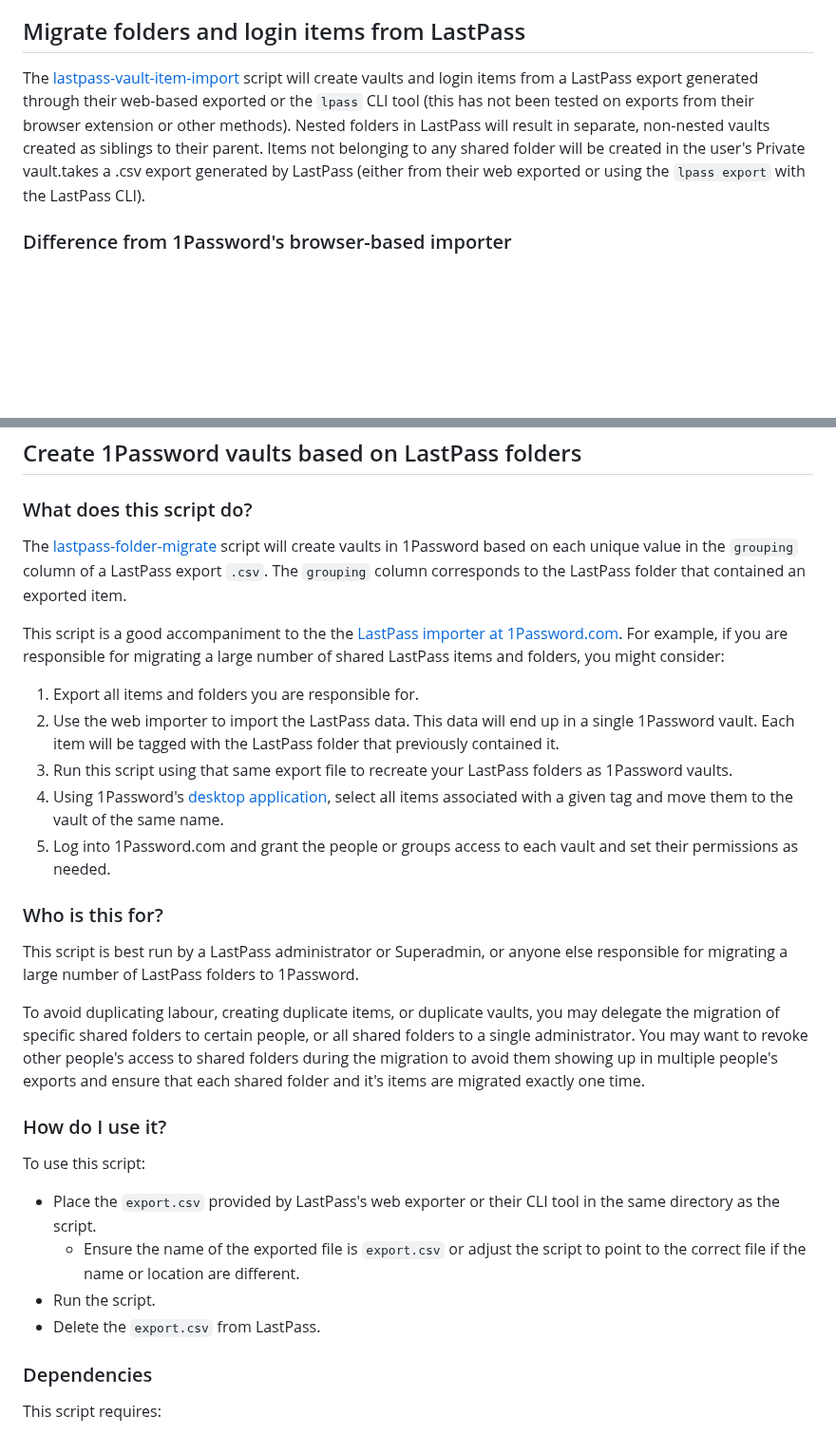
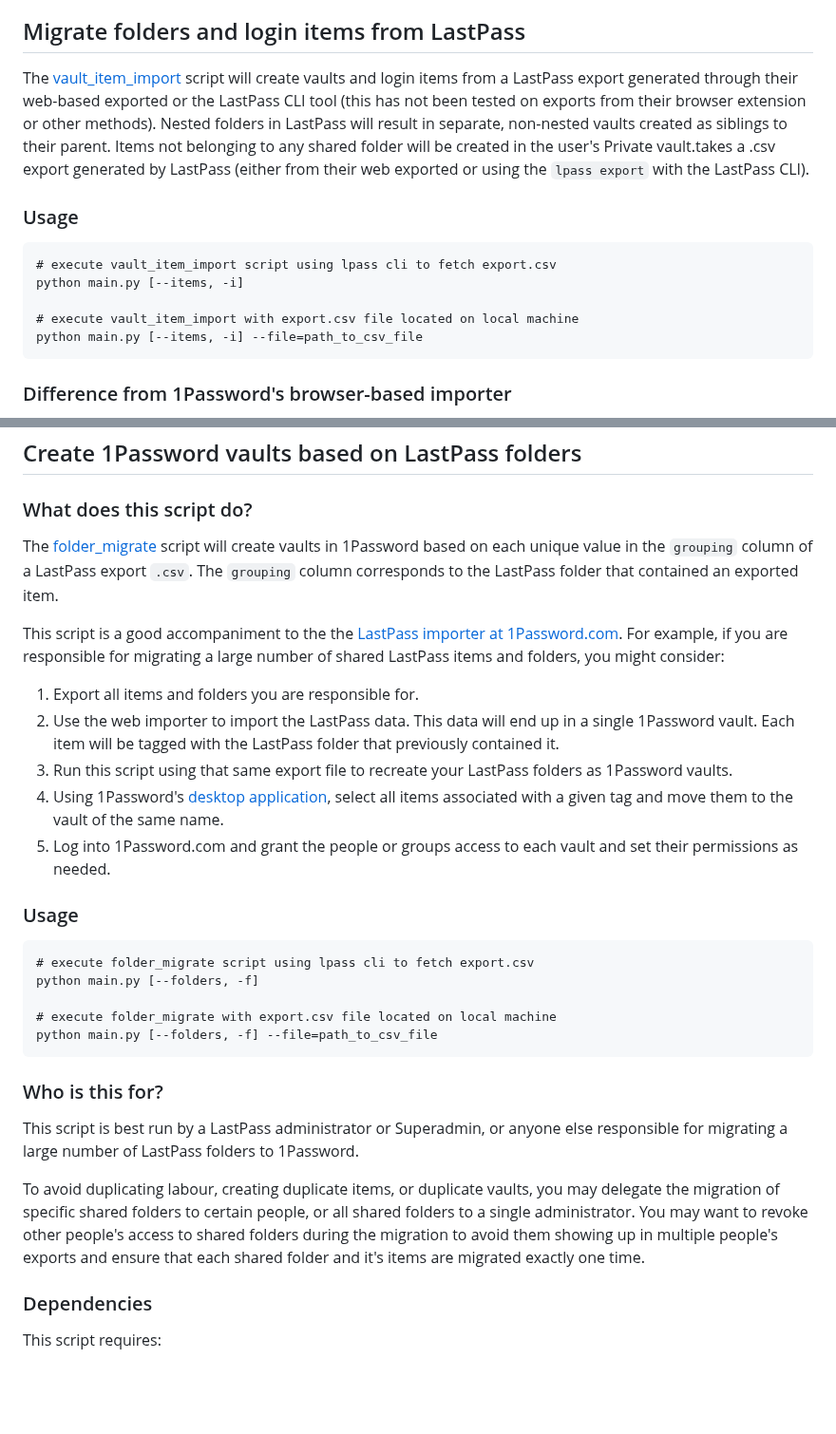
Before and after one commit to 1Password/solutions, a Markdown page: migration/README.md, 2 parts joined by grey strips. Shown at 95% size. Rendered like a GitHub page; blank space fills up the shorter version.

````diff
--- a/migration/README.md
+++ b/migration/README.md
@@ -7,7 +7,16 @@
 
 ## Migrate folders and login items from LastPass
 
-The [lastpass-vault-item-import](vault_item_import.py) script will create vaults and login items from a LastPass export generated through their web-based exported or the `lpass` CLI tool (this has not been tested on exports from their browser extension or other methods). Nested folders in LastPass will result in separate, non-nested vaults created as siblings to their parent. Items not belonging to any shared folder will be created in the user's Private vault.takes a .csv export generated by LastPass (either from their web exported or using the `lpass export` with the LastPass CLI).
+The [vault_item_import](vault_item_import.py) script will create vaults and login items from a LastPass export generated through their web-based exported or the LastPass CLI tool (this has not been tested on exports from their browser extension or other methods). Nested folders in LastPass will result in separate, non-nested vaults created as siblings to their parent. Items not belonging to any shared folder will be created in the user's Private vault.takes a .csv export generated by LastPass (either from their web exported or using the `lpass export` with the LastPass CLI).
+
+### Usage
+```
+# execute vault_item_import script using lpass cli to fetch export.csv
+python main.py [--items, -i]
+
+# execute vault_item_import with export.csv file located on local machine
+python main.py [--items, -i] --file=path_to_csv_file
+```
 
 ### Difference from 1Password's browser-based importer
 
@@ -68,7 +77,7 @@ If you encounter any bugs, odd behaviour, or have suggestions for enhancements,
 
 ### What does this script do?
 
-The [lastpass-folder-migrate](folder_migrate.py) script will create vaults in 1Password based on each unique value in the `grouping` column of a LastPass export `.csv`. The `grouping` column corresponds to the LastPass folder that contained an exported item.
+The [folder_migrate](folder_migrate.py) script will create vaults in 1Password based on each unique value in the `grouping` column of a LastPass export `.csv`. The `grouping` column corresponds to the LastPass folder that contained an exported item.
 
 This script is a good accompaniment to the the [LastPass importer at 1Password.com](https://support.1password.com/import-lastpass/). For example, if you are responsible for migrating a large number of shared LastPass items and folders, you might consider:
 
@@ -78,20 +87,20 @@ This script is a good accompaniment to the the [LastPass importer at 1Password.c
 4. Using 1Password's [desktop application](https://1password.com/downloads/mac/), select all items associated with a given tag and move them to the vault of the same name.
 5. Log into 1Password.com and grant the people or groups access to each vault and set their permissions as needed.
 
+### Usage
+```
+# execute folder_migrate script using lpass cli to fetch export.csv
+python main.py [--folders, -f]
+
+# execute folder_migrate with export.csv file located on local machine
+python main.py [--folders, -f] --file=path_to_csv_file
+```
+
 ### Who is this for?
 
 This script is best run by a LastPass administrator or Superadmin, or anyone else responsible for migrating a large number of LastPass folders to 1Password.
 
 To avoid duplicating labour, creating duplicate items, or duplicate vaults, you may delegate the migration of specific shared folders to certain people, or all shared folders to a single administrator. You may want to revoke other people's access to shared folders during the migration to avoid them showing up in multiple people's exports  and ensure that each shared folder and it's items are migrated exactly one time.
-
-### How do I use it?
-
-To use this script:
-
-* Place the `export.csv` provided by LastPass's web exporter or their CLI tool in the same directory as the script.
-  * Ensure the name of the exported file is `export.csv` or adjust the script to point to the correct file if the name or location are different.
-* Run the script.
-* Delete the `export.csv` from LastPass.
 
 ### Dependencies
 
````
